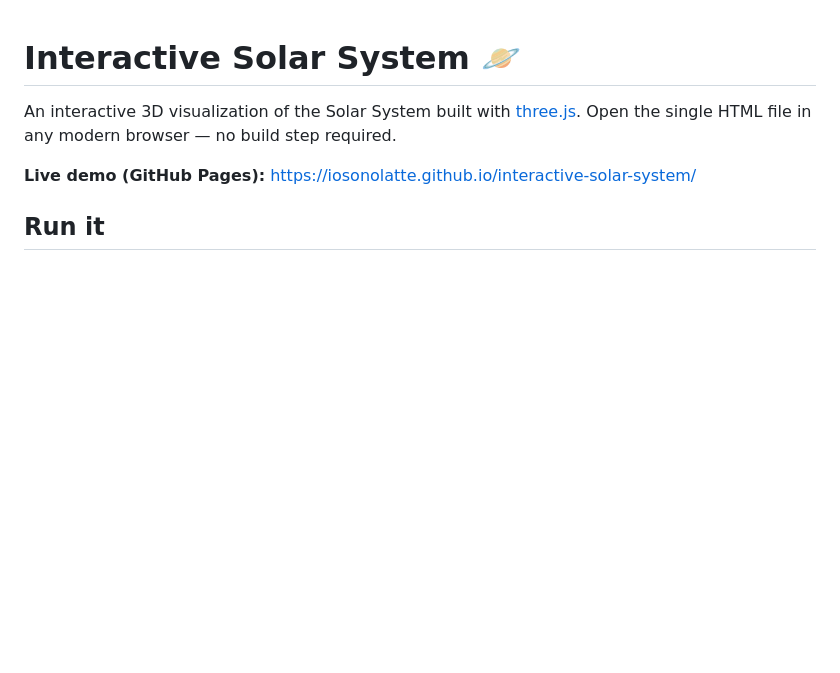
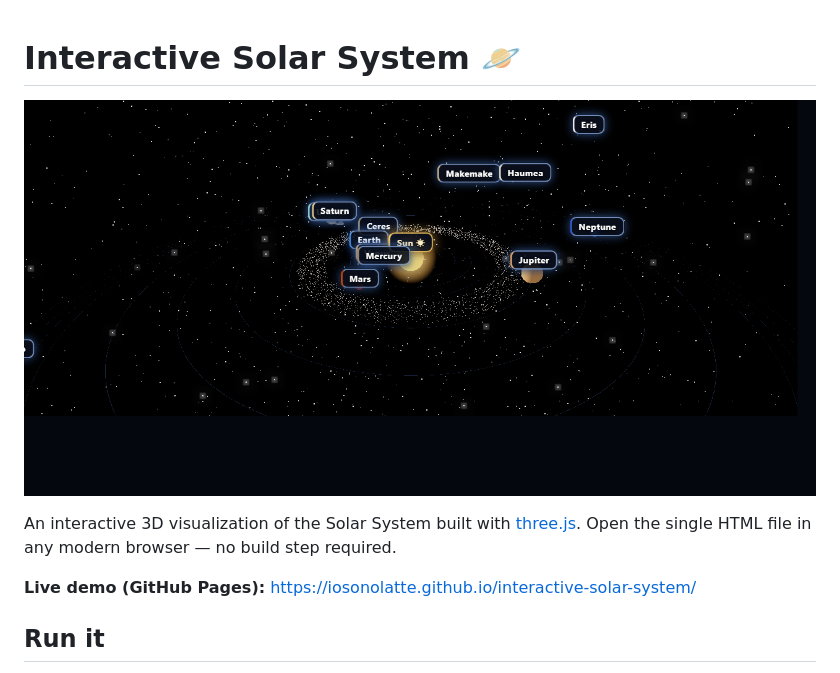
Before and after one commit to iosonolatte/interactive-solar-system, a Markdown page: README.md, the part around the change. Rendered like a GitHub page; pictures changed too: assets/preview.png (added); blank space fills up the shorter version.

Commit message:
Add cover screenshot (assets/preview.png) and link in README

```diff
--- a/README.md
+++ b/README.md
@@ -1,4 +1,6 @@
 # Interactive Solar System 🪐
+
+![Solar system preview](./assets/preview.png)
 
 An interactive 3D visualization of the Solar System built with [three.js](https://threejs.org/).
 Open the single HTML file in any modern browser — no build step required.
```
Also changed, not shown: 1 other file.
